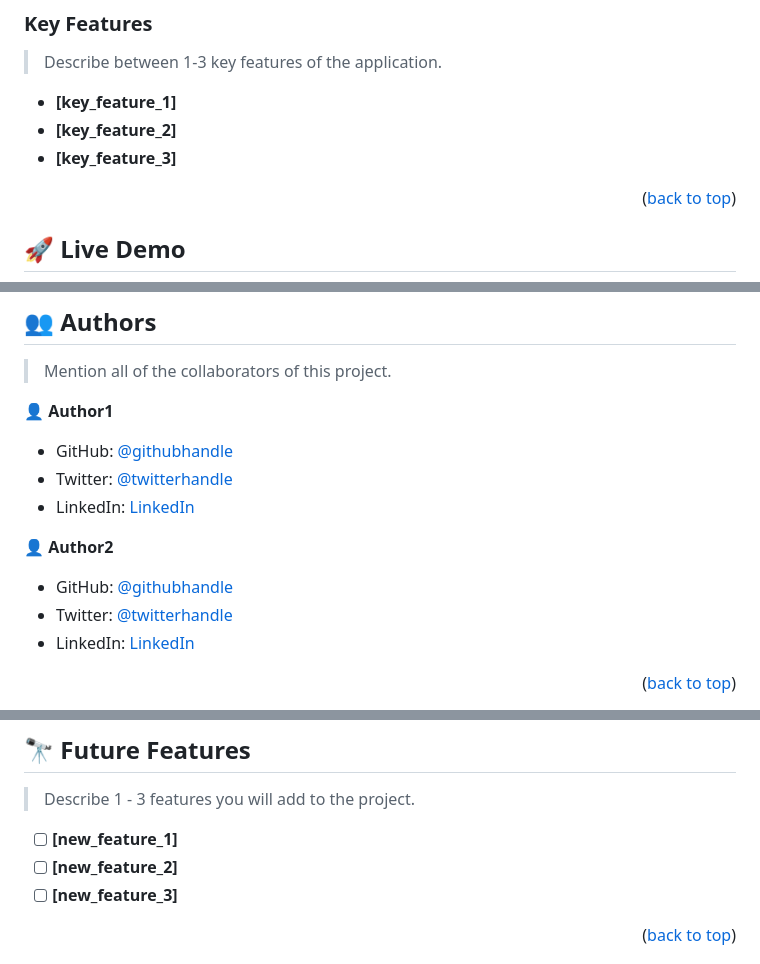
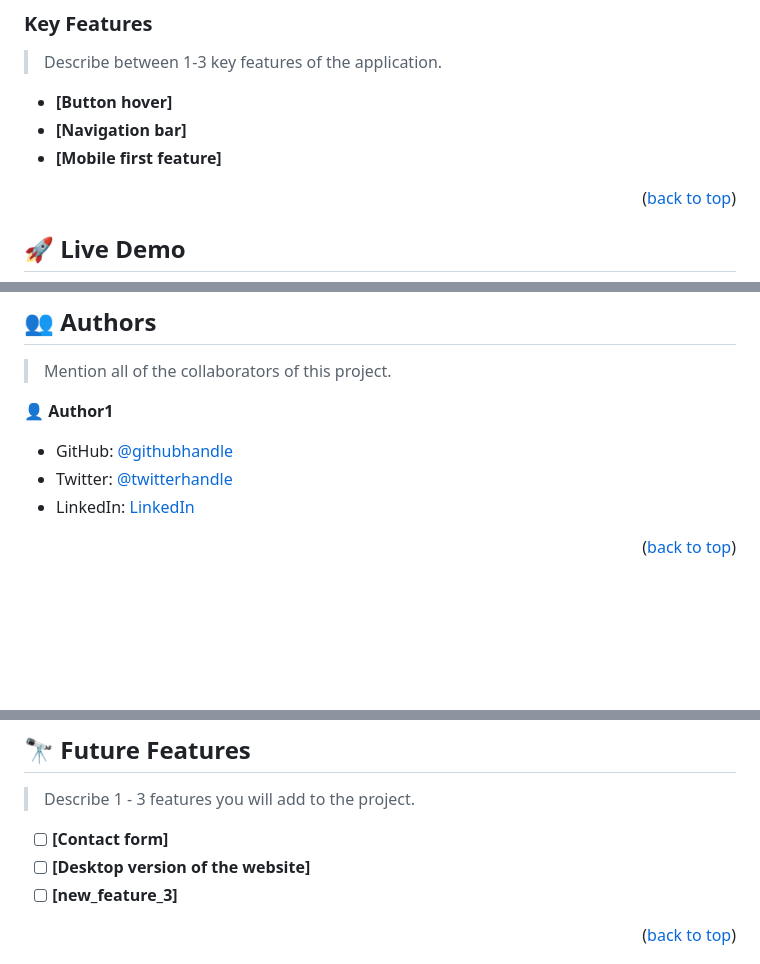
Before and after one commit to AbednegoKibitok/Microverse-Student-Project-1, a Markdown page: README.md, 3 parts joined by grey strips. Rendered like a GitHub page; blank space fills up the shorter version.

```diff
--- a/README.md
+++ b/README.md
@@ -99,8 +49,8 @@ After you're finished please remove all the comments and instructions!
 
 > Describe between 1-3 key features of the application.
 
-- **[key_feature_1]**
-- **[key_feature_2]**
-- **[key_feature_3]**
+- **[Button hover]**
+- **[Navigation bar]**
+- **[Mobile first feature]**
 
 <p align="right">(<a href="#readme-top">back to top</a>)</p>
@@ -207,14 +117,8 @@ Example:
 
 👤 **Author1**
 
-- GitHub: [@githubhandle](https://github.com/githubhandle)
-- Twitter: [@twitterhandle](https://twitter.com/twitterhandle)
-- LinkedIn: [LinkedIn](https://linkedin.com/in/linkedinhandle)
-
-👤 **Author2**
-
-- GitHub: [@githubhandle](https://github.com/githubhandle)
-- Twitter: [@twitterhandle](https://twitter.com/twitterhandle)
-- LinkedIn: [LinkedIn](https://linkedin.com/in/linkedinhandle)
+- GitHub: [@githubhandle](https://github.com/AbednegoKibitok)
+- Twitter: [@twitterhandle](https://twitter.com/abedysongol)
+- LinkedIn: [LinkedIn](https://www.linkedin.com/in/abednego-kibitok-58717517a/)
 
 <p align="right">(<a href="#readme-top">back to top</a>)</p>
@@ -225,8 +127,8 @@ Example:
 
 > Describe 1 - 3 features you will add to the project.
 
-- [ ] **[new_feature_1]**
-- [ ] **[new_feature_2]**
+- [ ] **[Contact form]**
+- [ ] **[Desktop version of the website]**
 - [ ] **[new_feature_3]**
 
 <p align="right">(<a href="#readme-top">back to top</a>)</p>
```
Also changed, not shown: other parts of README.md (+22 -126 lines).
